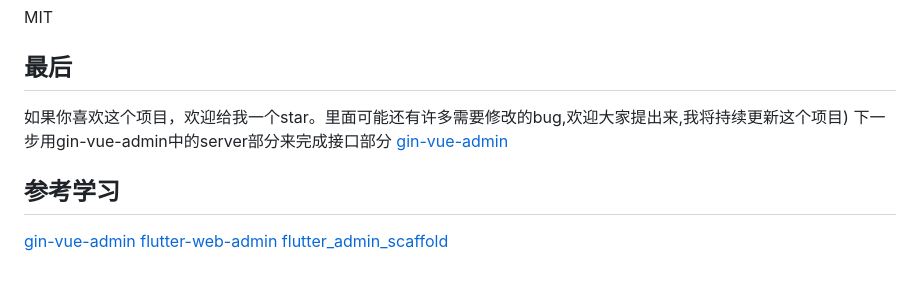
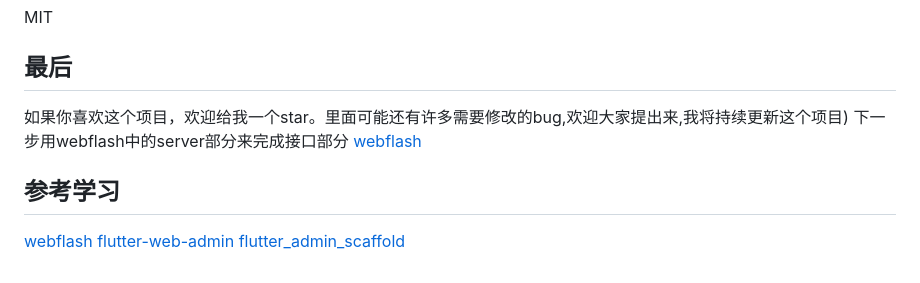
Before and after one commit to githubityu/flutter_admin_template, a Markdown page: README.md, the part around the change. Drawn GitHub-style.

```diff
--- a/README.md
+++ b/README.md
@@ -81,10 +81,10 @@ MIT
 ## 最后
 
 如果你喜欢这个项目，欢迎给我一个star。里面可能还有许多需要修改的bug,欢迎大家提出来,我将持续更新这个项目)
-下一步用gin-vue-admin中的server部分来完成接口部分
-[gin-vue-admin](https://github.com/flipped-aurora/gin-vue-admin.git)
+下一步用webflash中的server部分来完成接口部分
+[webflash](https://github.com/enilu/web-flash)
 
 ## 参考学习
-[gin-vue-admin](https://github.com/flipped-aurora/gin-vue-admin.git)
+[webflash](https://github.com/enilu/web-flash)
 [flutter-web-admin](https://github.com/kleong153/flutter-web-admin)
 [flutter_admin_scaffold](https://github.com/keyber-inc/flutter_admin_scaffold)
```
